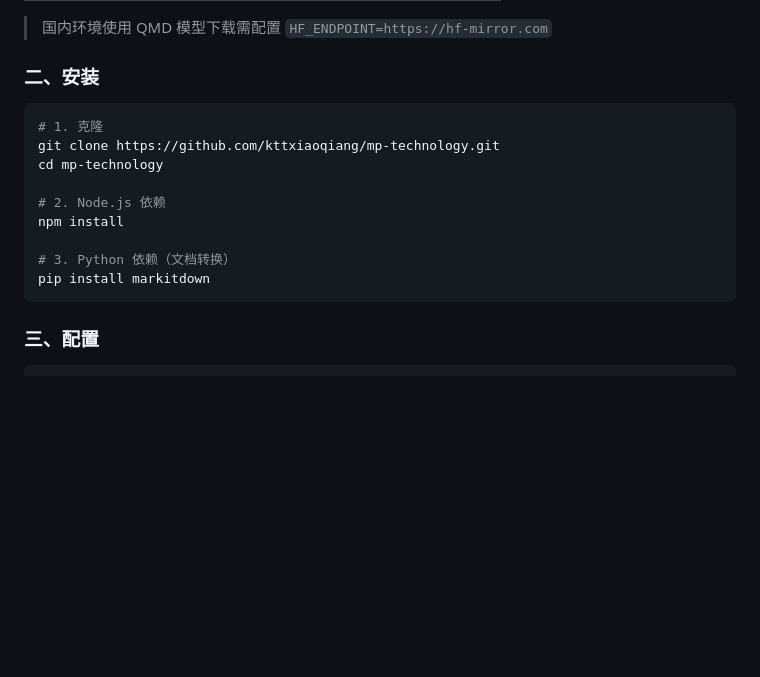
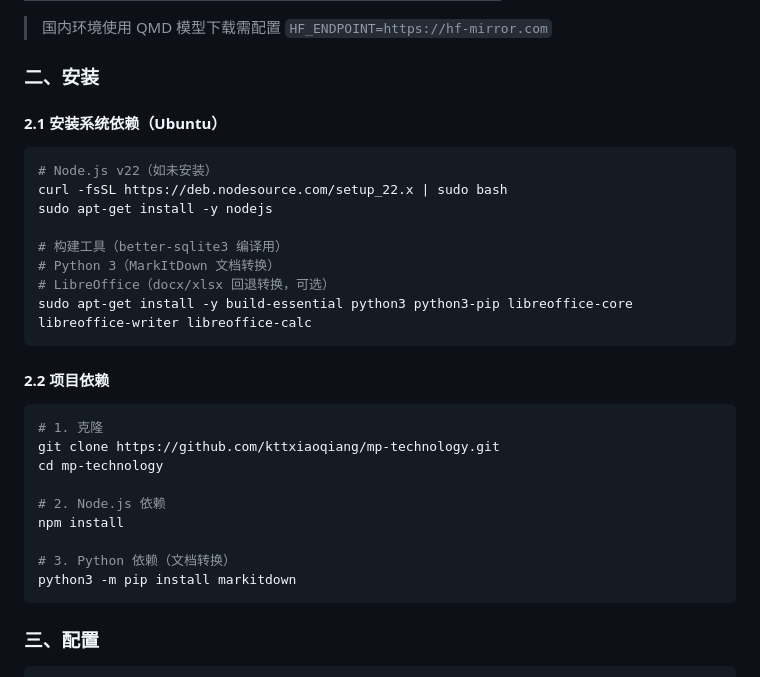
Before and after one commit to kttxiaoqiang/mp-technology, a Markdown page: README.md, the part around the change. Rendered like a GitHub page; blank space fills up the shorter version.

Commit message:
docs: 部署文档补充 Ubuntu 系统包安装步骤

````diff
--- a/README.md
+++ b/README.md
@@ -92,6 +92,21 @@ kb-web/
 
 ### 二、安装
 
+#### 2.1 安装系统依赖（Ubuntu）
+
+```bash
+# Node.js v22（如未安装）
+curl -fsSL https://deb.nodesource.com/setup_22.x | sudo bash
+sudo apt-get install -y nodejs
+
+# 构建工具（better-sqlite3 编译用）
+# Python 3（MarkItDown 文档转换）
+# LibreOffice（docx/xlsx 回退转换，可选）
+sudo apt-get install -y build-essential python3 python3-pip libreoffice-core libreoffice-writer libreoffice-calc
+```
+
+#### 2.2 项目依赖
+
 ```bash
 # 1. 克隆
 git clone https://github.com/kttxiaoqiang/mp-technology.git
@@ -101,7 +116,7 @@ cd mp-technology
 npm install
 
 # 3. Python 依赖（文档转换）
-pip install markitdown
+python3 -m pip install markitdown
 ```
 
 ### 三、配置
````
